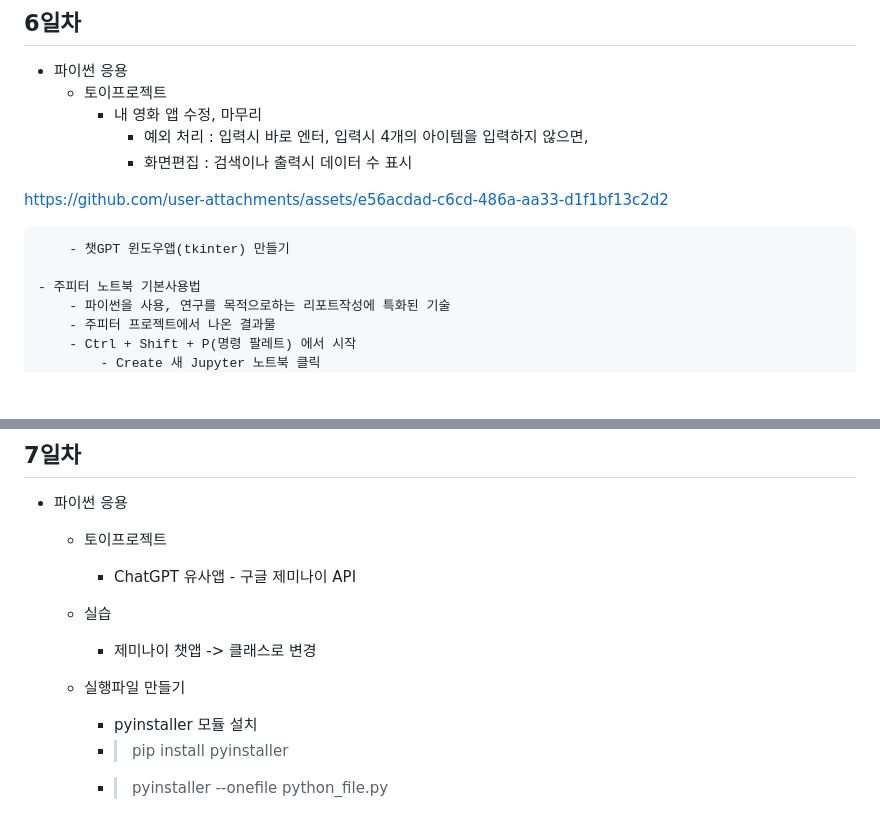
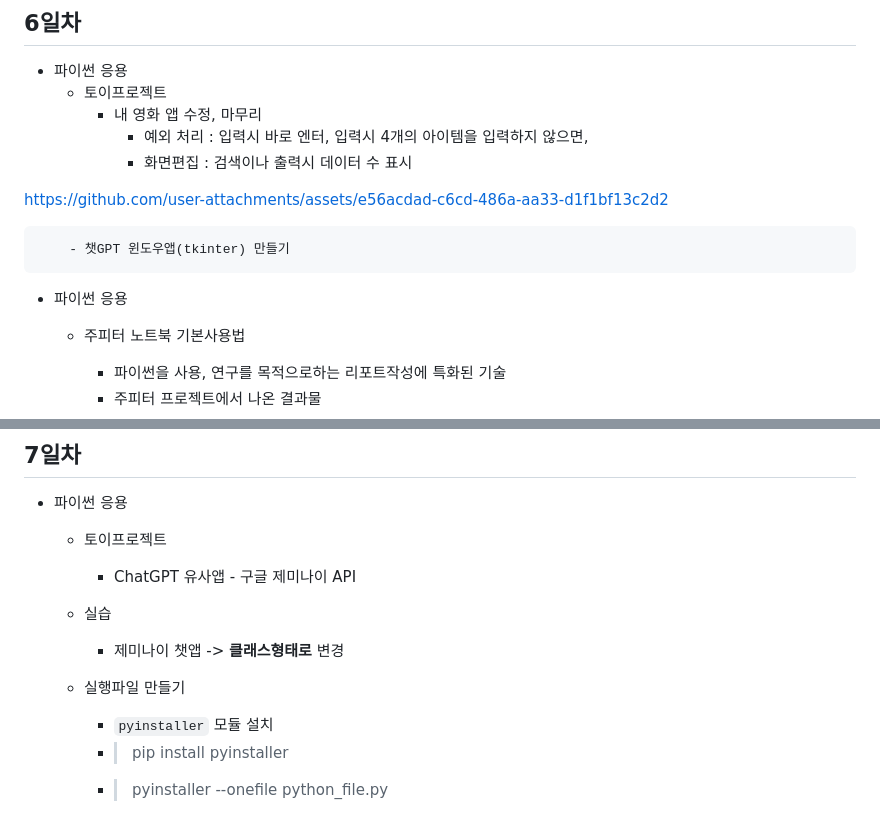
Before and after one commit to Donkwam/iot-python-2025, a Markdown page: README.md, 2 parts joined by grey strips. Drawn GitHub-style; blank space fills up the shorter version.

```diff
--- a/README.md
+++ b/README.md
@@ -143,7 +143,7 @@ IoT 개발자 기초 프로그래밍 언어 리포지토리
 https://github.com/user-attachments/assets/e56acdad-c6cd-486a-aa33-d1f1bf13c2d2
 
         - 챗GPT 윈도우앱(tkinter) 만들기
-
+- 파이썬 응용
     - 주피터 노트북 기본사용법
         - 파이썬을 사용, 연구를 목적으로하는 리포트작성에 특화된 기술
         - 주피터 프로젝트에서 나온 결과물
@@ -197,10 +197,10 @@ https://github.com/user-attachments/assets/e56acdad-c6cd-486a-aa33-d1f1bf13c2d2
     - 토이프로젝트
         - ChatGPT 유사앱 - 구글 제미나이 API
     - 실습
-        - 제미나이 챗앱 -> 클래스로 변경
+        - 제미나이 챗앱 -> **클래스형태로** 변경
 
     - 실행파일 만들기
-        - pyinstaller 모듈 설치
+        - `pyinstaller` 모듈 설치
         - > pip install pyinstaller
         - > pyinstaller --onefile python_file.py
         - 같이 실행되는 터미널을 제거하려면
```
